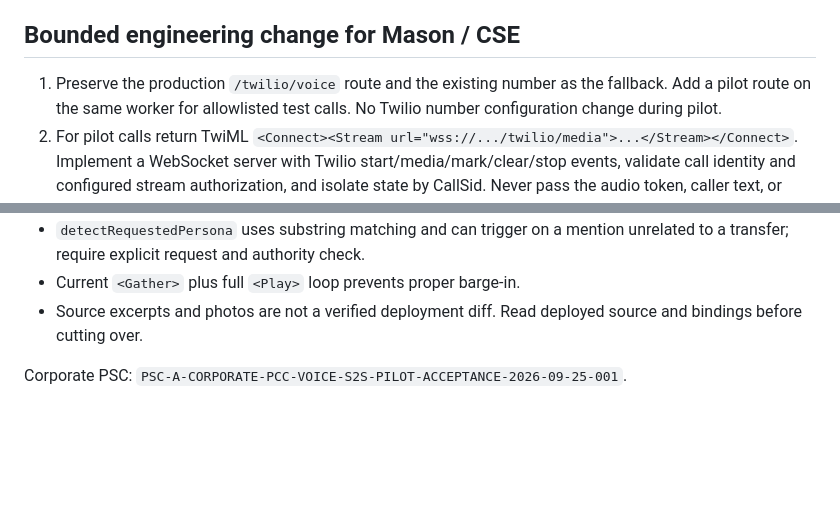
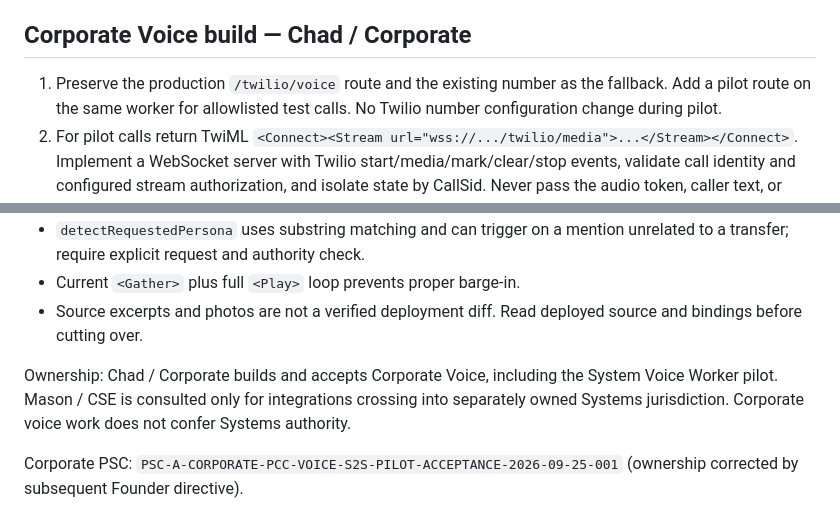
Before and after one commit to risingphnxhq/pcc-command-center, a Markdown page: docs/voice-streaming-pilot-handoff.md, 2 parts joined by grey strips. Rendered like a GitHub page; blank space fills up the shorter version.

Commit message:
Correct Corporate Voice build ownership to Chad and Corporate

```diff
--- a/docs/voice-streaming-pilot-handoff.md
+++ b/docs/voice-streaming-pilot-handoff.md
@@ -11,7 +11,7 @@ Status: source inspected from Founder-supplied worker code and Cloudflare screen
 - Founder reports an inbound call works. No call SID, provider trace or recording was inspected in this pass.
 - Health JSON has `ready: true` but is static and does not test Twilio, OpenAI, ElevenLabs, streaming, or PCC command authority.
 
-## Bounded engineering change for Mason / CSE
+## Corporate Voice build — Chad / Corporate
 1. Preserve the production `/twilio/voice` route and the existing number as the fallback. Add a pilot route on the same worker for allowlisted test calls. No Twilio number configuration change during pilot.
 2. For pilot calls return TwiML `<Connect><Stream url="wss://.../twilio/media">...</Stream></Connect>`. Implement a WebSocket server with Twilio start/media/mark/clear/stop events, validate call identity and configured stream authorization, and isolate state by CallSid. Never pass the audio token, caller text, or provider credentials in a URL.
 3. Bridge bidirectional `audio/x-mulaw` 8000 Hz frames between Twilio and a chosen native audio-in/audio-out speech runtime. Confirm actual provider support for native speech output and the approved NACE/Chad voice identities before selection. Do not label a streaming STT → text AI → TTS chain as direct S2S.
@@ -29,4 +29,6 @@ Status: source inspected from Founder-supplied worker code and Cloudflare screen
 - Current `<Gather>` plus full `<Play>` loop prevents proper barge-in.
 - Source excerpts and photos are not a verified deployment diff. Read deployed source and bindings before cutting over.
 
-Corporate PSC: `PSC-A-CORPORATE-PCC-VOICE-S2S-PILOT-ACCEPTANCE-2026-09-25-001`.
+Ownership: Chad / Corporate builds and accepts Corporate Voice, including the System Voice Worker pilot. Mason / CSE is consulted only for integrations crossing into separately owned Systems jurisdiction. Corporate voice work does not confer Systems authority.
+
+Corporate PSC: `PSC-A-CORPORATE-PCC-VOICE-S2S-PILOT-ACCEPTANCE-2026-09-25-001` (ownership corrected by subsequent Founder directive).
```
